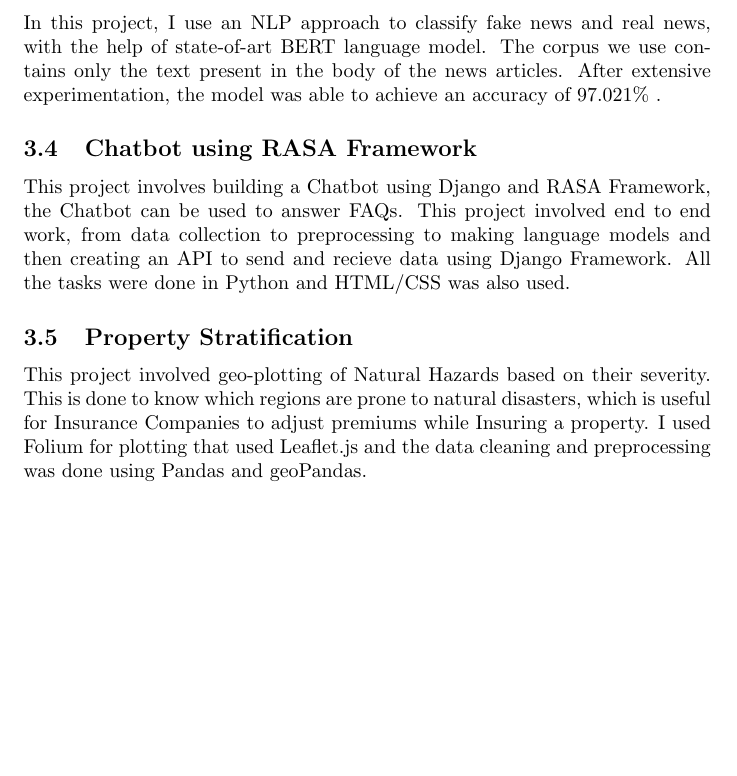
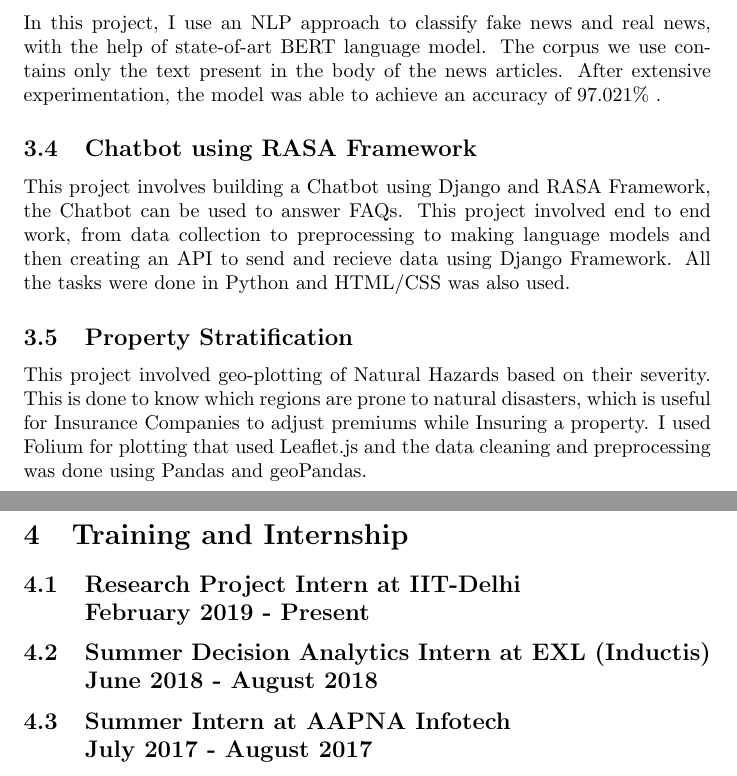
Before and after one commit to Anni511/AniruddhaChauhan_Resume, a LaTeX CV (Resume.tex): part of page 2 of 2 before the commit and two parts of pages 2 and 3 of 3 after it, the two joined at a grey line, cut so that both start at the same text, the shorter picture padded with empty space. Compiled offline with pdfLaTeX.

Commit message:
Training and Internship Added

```diff
--- a/Resume.tex
+++ b/Resume.tex
@@ -46,4 +46,10 @@ This project involves building a Chatbot using Django and RASA Framework, the Ch
 This project involved geo-plotting of Natural Hazards based on their severity. This is done to know which regions are prone to natural disasters, which is useful for Insurance Companies to adjust premiums while Insuring a property. I used Folium for plotting that used Leaflet.js and the data cleaning and preprocessing was done using Pandas and geoPandas.
 
 
+\section{Training and Internship}
+\subsection{Research Project Intern at IIT-Delhi\\February 2019 - Present}
+\subsection{Summer Decision Analytics Intern at EXL (Inductis)\\June 2018 - August 2018}
+\subsection{Summer Intern at AAPNA Infotech \\ July 2017 - August 2017}
+
+
 \end{document}
```
